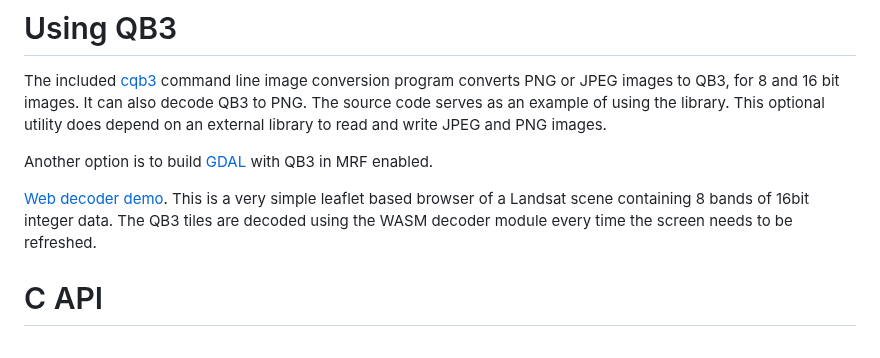
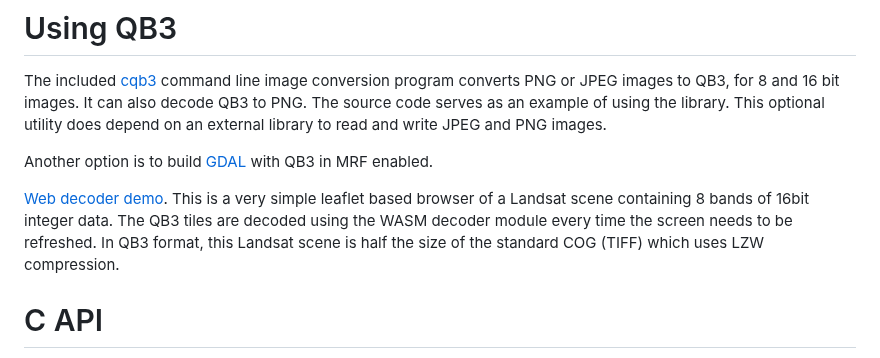
Before and after one commit to lucianpls/QB3, a Markdown page: README.md, the part around the change. GitHub-like rendering.

```diff
--- a/README.md
+++ b/README.md
@@ -33,6 +33,8 @@ QB3 in MRF enabled.
 [Web decoder demo](https://lucianpls.github.io/QB3/). This is a very simple leaflet
 based browser of a Landsat scene containing 8 bands of 16bit integer data. The QB3 tiles
 are decoded using the WASM decoder module every time the screen needs to be refreshed.
+In QB3 format, this Landsat scene is half the size of the standard COG (TIFF) which uses
+LZW compression.
 
 # C API
 [QB3.h](QB3lib/QB3.h) contains the public C API interface.
```
